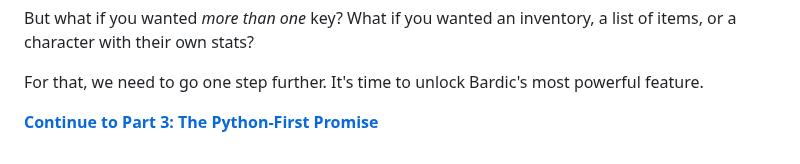
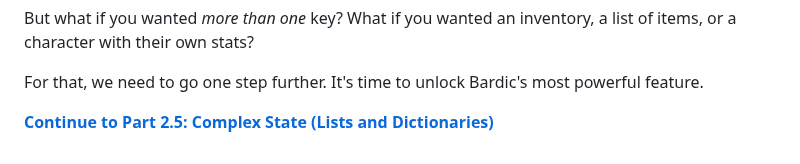
Before and after one commit to katelouie/bardic, a Markdown page: docs/tutorials/02_state_memory.md, the part around the change. Rendered like a GitHub page.

```diff
--- a/docs/tutorials/02_state_memory.md
+++ b/docs/tutorials/02_state_memory.md
@@ -213,4 +213,4 @@ But what if you wanted *more than one* key? What if you wanted an inventory, a l
 
 For that, we need to go one step further. It's time to unlock Bardic's most powerful feature.
 
-**[Continue to Part 3: The Python-First Promise](./03_python_first.md)**
+**[Continue to Part 2.5: Complex State (Lists and Dictionaries)](02_5_complex_state.md)**
```
Also changed, not shown: docs/tutorials/02_5_complex_state.md (added, +214 -0 lines), docs/tutorials/03_python_first.md (+36 -19 lines).
